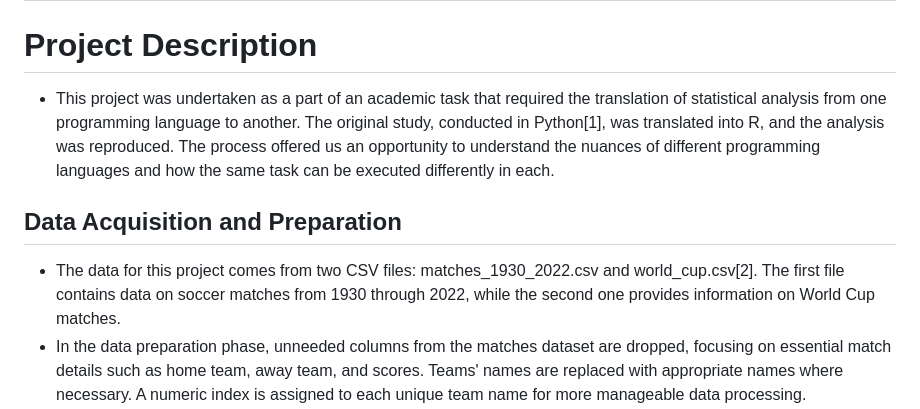
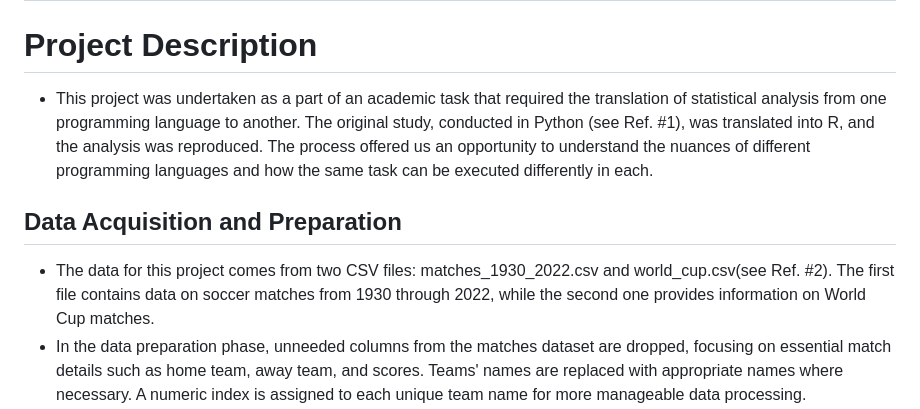
Before and after one commit to vadimdudarenko/RR_project2023, a Markdown page: README.md, the part around the change. GitHub-like rendering.

```diff
--- a/README.md
+++ b/README.md
@@ -9,10 +9,10 @@ Completed for the Reproducible research at the University of Warsaw, Faculty of
 ---
 
 # Project Description
-- This project was undertaken as a part of an academic task that required the translation of statistical analysis from one programming language to another. The original study, conducted in Python[1], was translated into R, and the analysis was reproduced. The process offered us an opportunity to understand the nuances of different programming languages and how the same task can be executed differently in each.
+- This project was undertaken as a part of an academic task that required the translation of statistical analysis from one programming language to another. The original study, conducted in Python (see Ref. #1), was translated into R, and the analysis was reproduced. The process offered us an opportunity to understand the nuances of different programming languages and how the same task can be executed differently in each.
 
 ## Data Acquisition and Preparation
-- The data for this project comes from two CSV files: matches_1930_2022.csv and world_cup.csv[2]. The first file contains data on soccer matches from 1930 through 2022, while the second one provides information on World Cup matches.
+- The data for this project comes from two CSV files: matches_1930_2022.csv and world_cup.csv(see Ref. #2). The first file contains data on soccer matches from 1930 through 2022, while the second one provides information on World Cup matches.
 - In the data preparation phase, unneeded columns from the matches dataset are dropped, focusing on essential match details such as home team, away team, and scores. Teams' names are replaced with appropriate names where necessary. A numeric index is assigned to each unique team name for more manageable data processing.
 - Next, the championships won by each team are counted, and new columns, Home_Team_Champions and Away_Team_Champions, are added to the matches dataset, indicating how many times the home and away teams have won championships, respectively.
 - The winning team for each match is calculated and added to the dataset as the column Winner.
```
